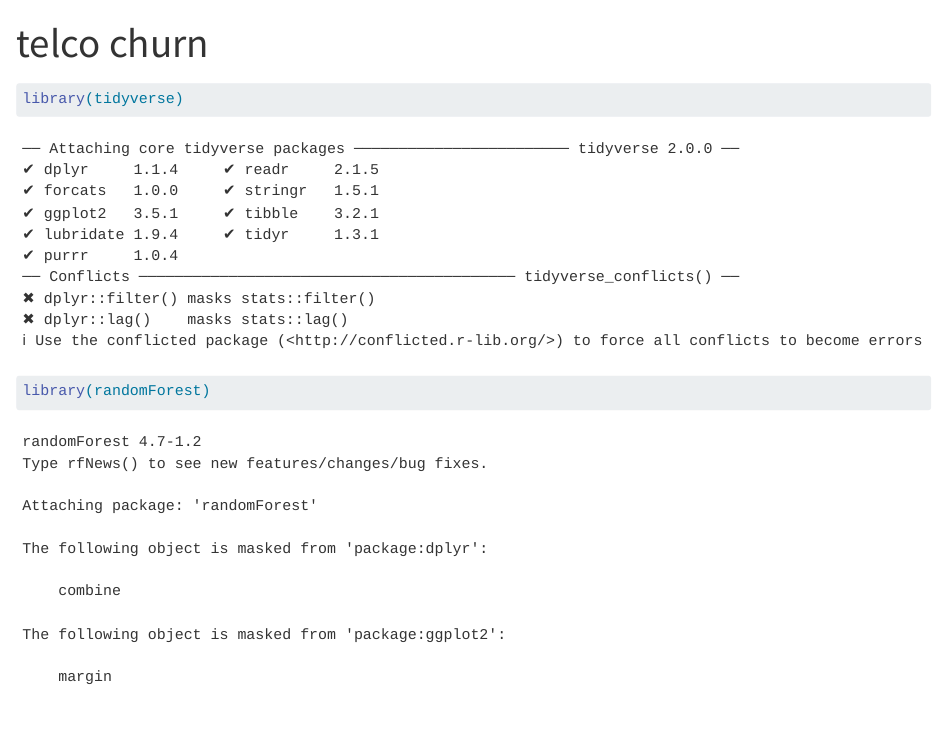
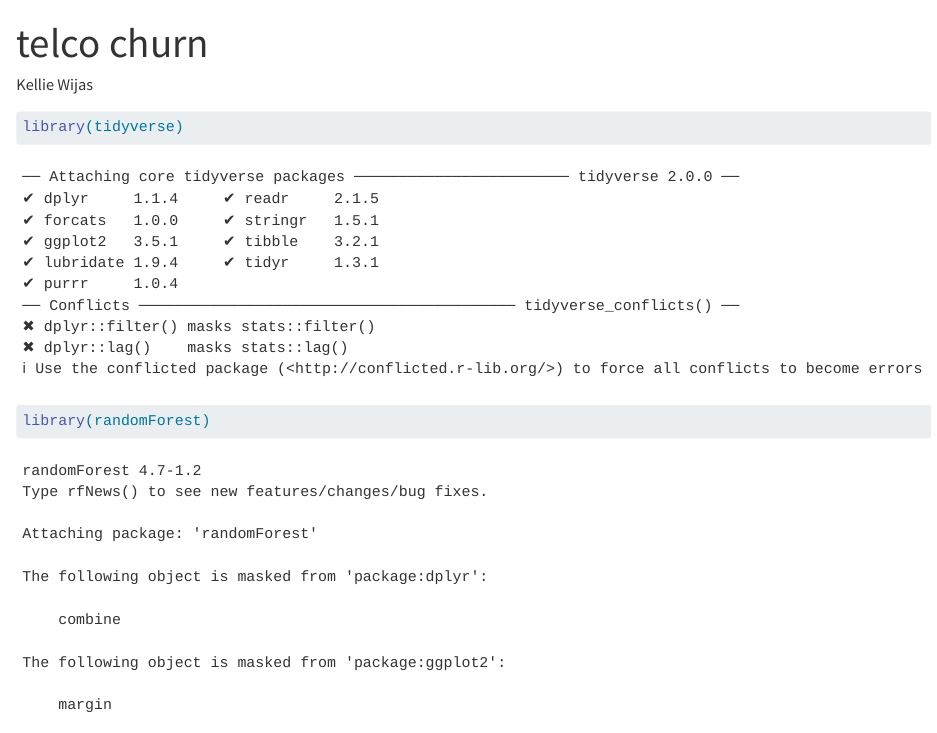
Before and after one commit to kwijas/telco_churn, a Quarto document (churn.qmd): the page in a window 1100 px wide, from its top. Rendered offline with R 4.5, knitr and Pandoc in place of Quarto, with nearby package versions; some code elsewhere in the file could not run offline.

Commit message:
Update churn.qmd

````diff
--- a/churn.qmd
+++ b/churn.qmd
@@ -2,6 +2,7 @@
 title: "telco churn"
 format: html
 editor: visual
+author: Kellie Wijas
 ---
 
 ```{r}
````
